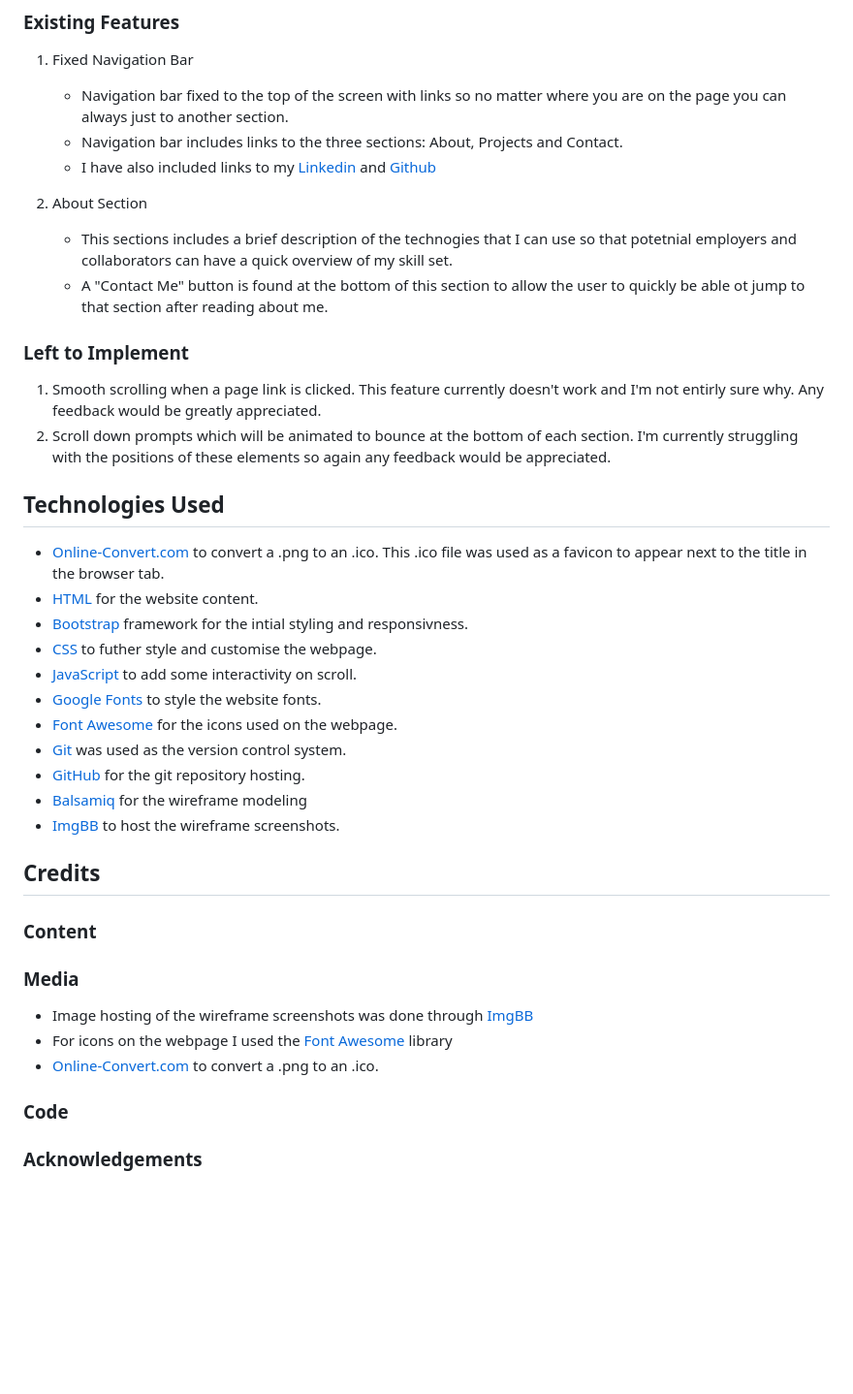
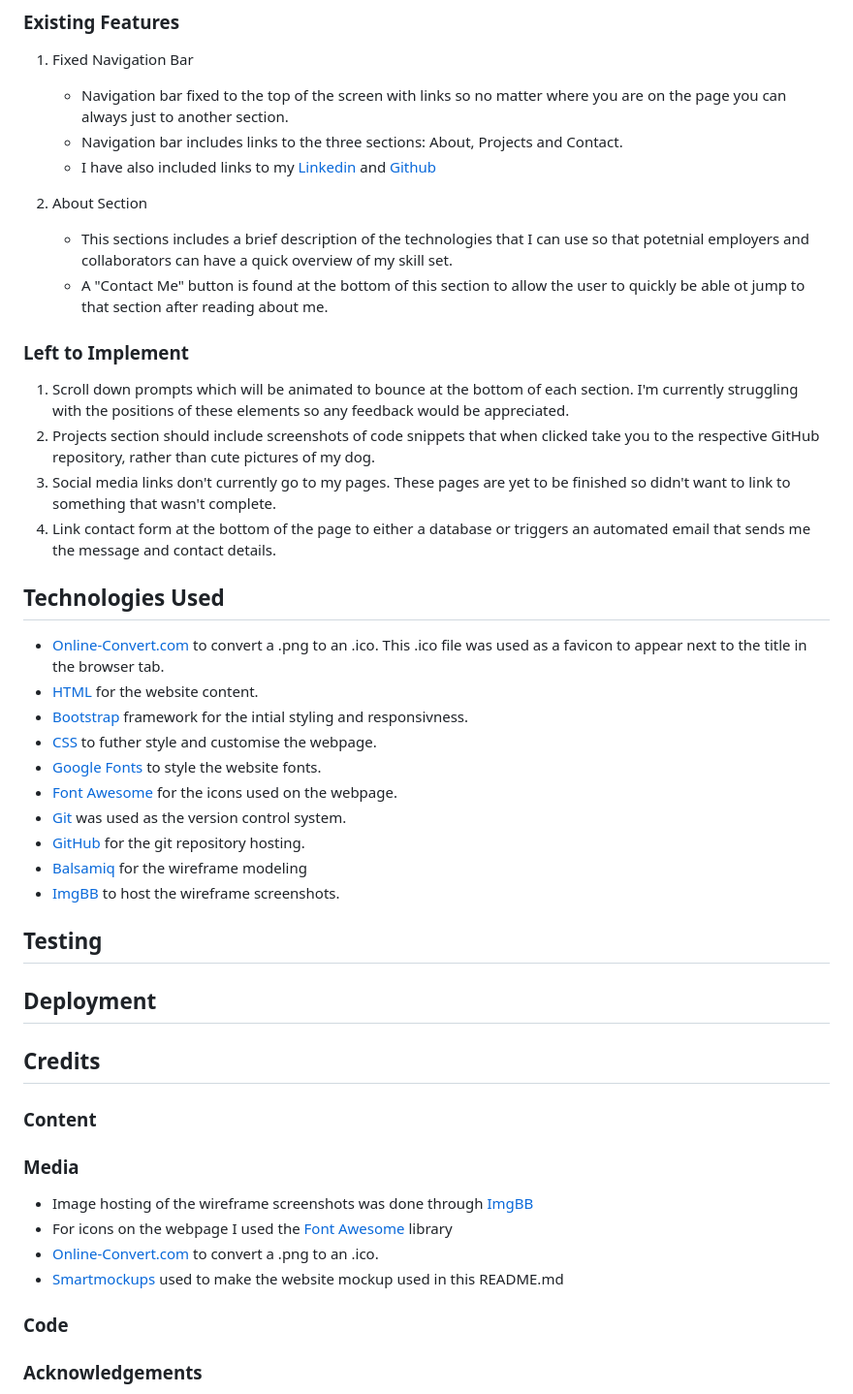
Before and after one commit to ReeceSmith14/Personal-Portfolio-Website, a Markdown page: README.md, the part around the change printed below. Shown: that part at 97% size. GitHub-like rendering; blank space fills up the shorter version.

```diff
--- a/README.md
+++ b/README.md
@@ -101,13 +103,15 @@ As a potential employer, client or collaborator I want:
 
 2. About Section
 
-    - This sections includes a brief description of the technogies that I can use so that potetnial employers and collaborators can have a quick overview of my skill set.
+    - This sections includes a brief description of the technologies that I can use so that potetnial employers and collaborators can have a quick overview of my skill set.
     - A "Contact Me" button is found at the bottom of this section to allow the user to quickly be able ot jump to that section after reading about me.
 
 ### Left to Implement
 
-1. Smooth scrolling when a page link is clicked. This feature currently doesn't work and I'm not entirly sure why. Any feedback would be greatly appreciated.
-2. Scroll down prompts which will be animated to bounce at the bottom of each section. I'm currently struggling with the positions of these elements so again any feedback would be appreciated.
+1. Scroll down prompts which will be animated to bounce at the bottom of each section. I'm currently struggling with the positions of these elements so any feedback would be appreciated.
+2. Projects section should include screenshots of code snippets that when clicked take you to the respective GitHub repository, rather than cute pictures of my dog.
+3. Social media links don't currently go to my pages. These pages are yet to be finished so didn't want to link to something that wasn't complete.
+4. Link contact form at the bottom of the page to either a database or triggers an automated email that sends me the message and contact details.
 
 ## Technologies Used
 
@@ -115,13 +119,16 @@ As a potential employer, client or collaborator I want:
 - [HTML](https://en.wikipedia.org/wiki/HTML) for the website content.
 - [Bootstrap](https://getbootstrap.com/) framework for the intial styling and responsivness.
 - [CSS](https://en.wikipedia.org/wiki/CSS) to futher style and customise the webpage.
-- [JavaScript](https://en.wikipedia.org/wiki/JavaScript) to add some interactivity on scroll.
 - [Google Fonts](https://fonts.google.com/) to style the website fonts.
 - [Font Awesome](https://fontawesome.com/) for the icons used on the webpage.
 - [Git](https://git-scm.com/) was used as the version control system.
 - [GitHub](https://github.com/) for the git repository hosting.
 - [Balsamiq](https://balsamiq.com/) for the wireframe modeling
 - [ImgBB](https://imgbb.com/) to host the wireframe screenshots.
+
+## Testing
+
+## Deployment
 
 ## Credits
 
@@ -132,6 +139,7 @@ As a potential employer, client or collaborator I want:
 - Image hosting of the wireframe screenshots was done through [ImgBB](https://imgbb.com/)
 - For icons on the webpage I used the [Font Awesome](https://fontawesome.com/) library
 - [Online-Convert.com](https://image.online-convert.com/convert-to-ico) to convert a .png to an .ico.
+- [Smartmockups](https://smartmockups.com/) used to make the website mockup used in this README.md
 
 ### Code
 
```
Also changed, not shown: other parts of README.md (+11 -9 lines).
